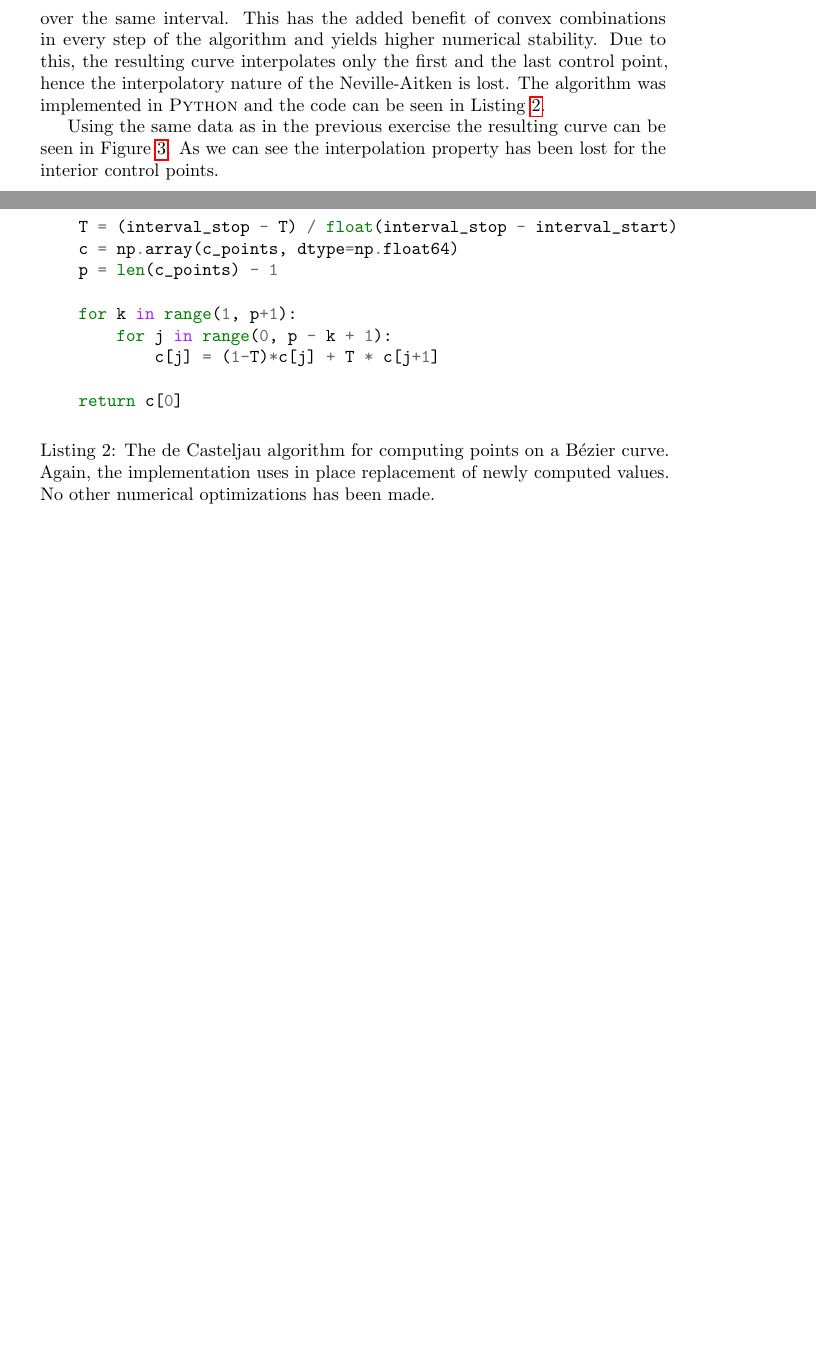
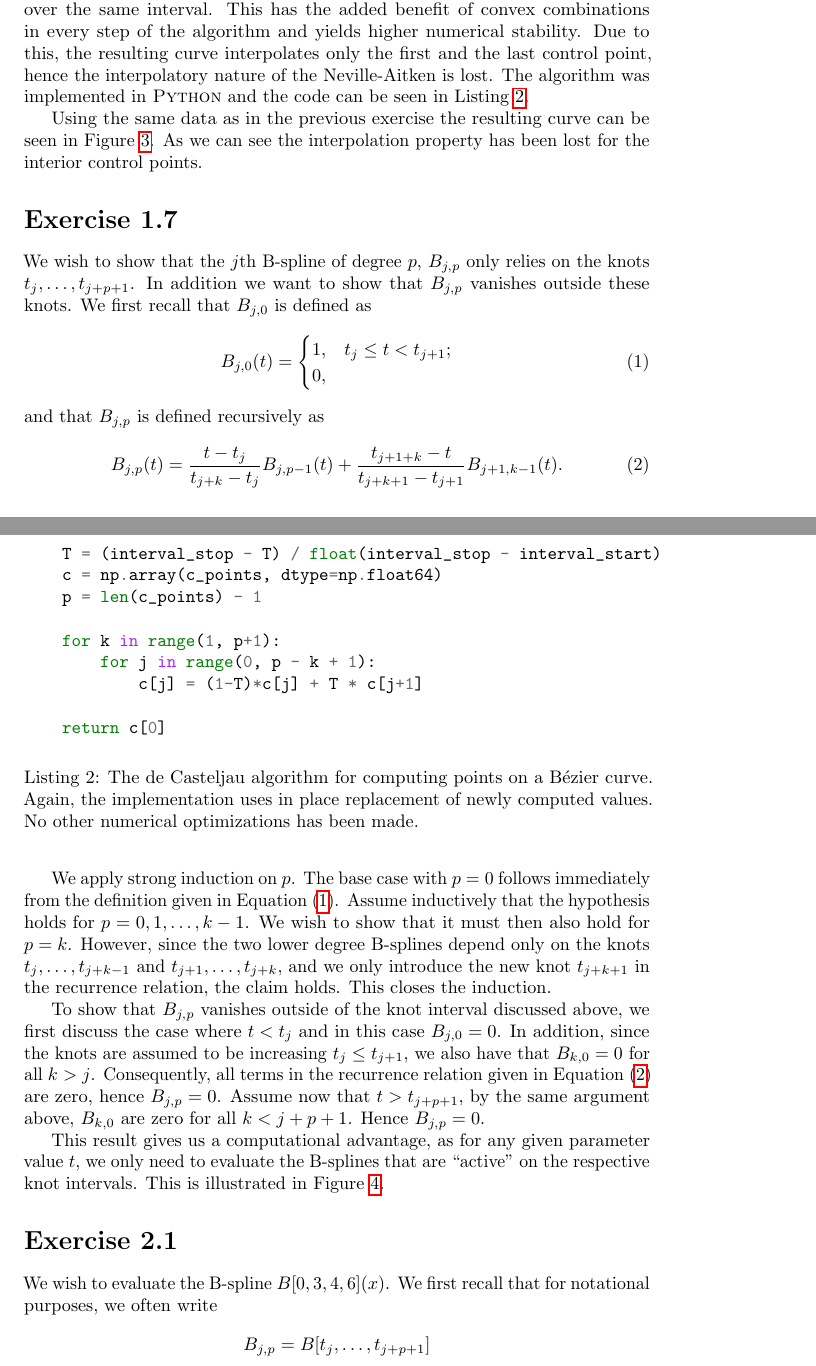
Before and after one commit to qTipTip/MATINF4170, a LaTeX problem sheet (assignments/assignment_1/article/ivarhs.tex): two parts of pages 4 and 5 of 5 before the commit and two parts of pages 3 and 4 of 6 after it, joined at a grey line, cut so that both start at the same text, the shorter picture padded with empty space. The pictures show the PDF file assignments/assignment_1/article/ivarhs.pdf that the author committed with the source.

Commit message:
Finished assignment 1

```diff
--- a/assignments/assignment_1/article/ivarhs.tex
+++ b/assignments/assignment_1/article/ivarhs.tex
@@ -23,3 +31,4 @@
+    \end{abstract}
 
     \section*{Exercise 1.3}
     \label{sec:exercise_1_3}
@@ -53,7 +62,7 @@
     uniform parametrization behaved quite nicely under increasing $N$, as can
     be seen in \Cref{fig:uniform}.  The random parametrization on the other
     hand was very unstable under increasing $N$ and hence yields a very bad
-    interpolation to the semi circle for large $N$.
+    interpolation to the semi circle for large $N$, as seen in \Cref{fig:random}.
 
     \begin{figure}[htbp]
         \centering
@@ -162,3 +171,48 @@ def deCasteljau(T, c_points, interval_start=0, interval_stop=1):
             interpolate the interior control points.}
         \label{fig:bezier}
     \end{figure}
+
+    \section*{Exercise 1.7}
+    \label{sec:exercise_1_7}
+
+    We wish to show that the $j$th B-spline of degree $p$, $B_{j, p}$ only
+    relies on the knots $t_j, \ldots, t_{j+p+1}$. In addition we want to show
+    that $B_{j, p}$ vanishes outside these knots.  We first recall that $B_{j,
+    0}$ is defined as
+    \begin{equation}
+        \label{eq:def}
+        B_{j, 0}(t) = \begin{cases}
+            1, & t_j \leq t < t_{j+1};\\
+            0,
+        \end{cases}
+    \end{equation}
+    and that $B_{j, p}$ is defined recursively as
+    \begin{equation}
+        \label{eq:rec}
+        B_{j, p}(t) = \frac{t - t_j}{t_{j+k} - t_j}B_{j, p-1}(t) + \frac{t_{j+1+k} - t}{t_{j+k+1} - t_{j+1}} B_{j+1, k-1}(t).
+    \end{equation}
+
+    We apply strong induction on $p$. The base case with $p = 0$ follows
+    immediately from the definition given in \Cref{eq:def}. Assume inductively
+    that the hypothesis holds for $p = 0, 1, \ldots, k - 1$. We wish to show
+    that it must then also hold for $p = k$. However, since the two lower
+    degree B-splines depend only on the knots $t_j, \ldots, t_{j+k-1}$ and
+    $t_{j + 1}, \ldots, t_{j+k}$, and we only introduce the new knot
+    $t_{j+k+1}$ in the recurrence relation, the claim holds. This closes the
+    induction.
+
+    To show that $B_{j, p}$ vanishes outside of the knot interval discussed
+    above, we first discuss the case where $t < t_j$ and in this case $B_{j,0}
+    = 0$. In addition, since the knots are assumed to be increasing $t_j \leq
+    t_{j+1}$, we also have that $B_{k, 0} = 0$ for all $k > j$. Consequently,
+    all terms in the recurrence relation given in \Cref{eq:rec} are zero, hence
+    $B_{j, p} = 0$.  Assume now that $t > t_{j+p+1}$, by the same argument
+    above, $B_{k, 0}$ are zero for all $k < j + p + 1$. Hence $B_{j, p} = 0$.
+
+    This result gives us a computational advantage, as for any given parameter
+    value $t$, we only need to evaluate the B-splines that are ``active'' on
+    the respective knot intervals. This is illustrated in
+    \Cref{fig:activesplines}.
+
+    \begin{figure}[htpb]
+        \centering
@@ -165 +226,18 @@ def deCasteljau(T, c_points, interval_start=0, interval_stop=1):
+    \section*{Exercise 2.1}
+    \label{sec:exercise_2_1}
+
+    We wish to evaluate the B-spline $B[0, 3, 4, 6](x)$. We first recall that
+    for notational purposes, we often write
+    \begin{equation}
+        \notag
+        B_{j, p} = B[t_j, \ldots, t_{j+p+1}]
+    \end{equation}
+    if the knots have to be emphasized. Using \Cref{eq:rec} we compute
+    directly:
+    \begin{align*}
+        B[0, 3, 4, 6](x) &= \frac{x}{4}B[0, 3, 4](x) + \frac{6-x}{3}B[3, 4, 6](x) \\
+                         &= \frac{x}{4}\left( \frac{x}{3} B[0, 3](x) + \frac{x(4-x)}{4}B[3, 4](x) \right)
+        + \frac{(6 - x)}{3}\left((x-3)B[3, 4](x) + \frac{(6-x)}{2}B[4, 6](x) \right) \\
+                          &= \frac{1}{12}x^2B[0, 3](x) + \frac{1}{12}(-7x^2 + 48x - 72)B[3, 4](x) + \frac{1}{6}(6-x)^2B[4, 6](x).
+    \end{align*}
 \end{document}
```
Also changed, not shown: assignments/assignment_1/article/ivarhs.pdf, assignments/assignment_1/article/pictures/bezier.pdf (renamed from assignments/assignment_1/article/bezier.pdf), assignments/assignment_1/article/pictures/bsplines.pdf (added), assignments/assignment_1/article/pictures/random.pdf (renamed from assignments/assignment_1/article/random.pdf), assignments/assignment_1/article/pictures/uniform.pdf (renamed from assignments/assignment_1/article/uniform.pdf), assignments/assignment_1/article/ivarhs.tex (17 more changed lines).
